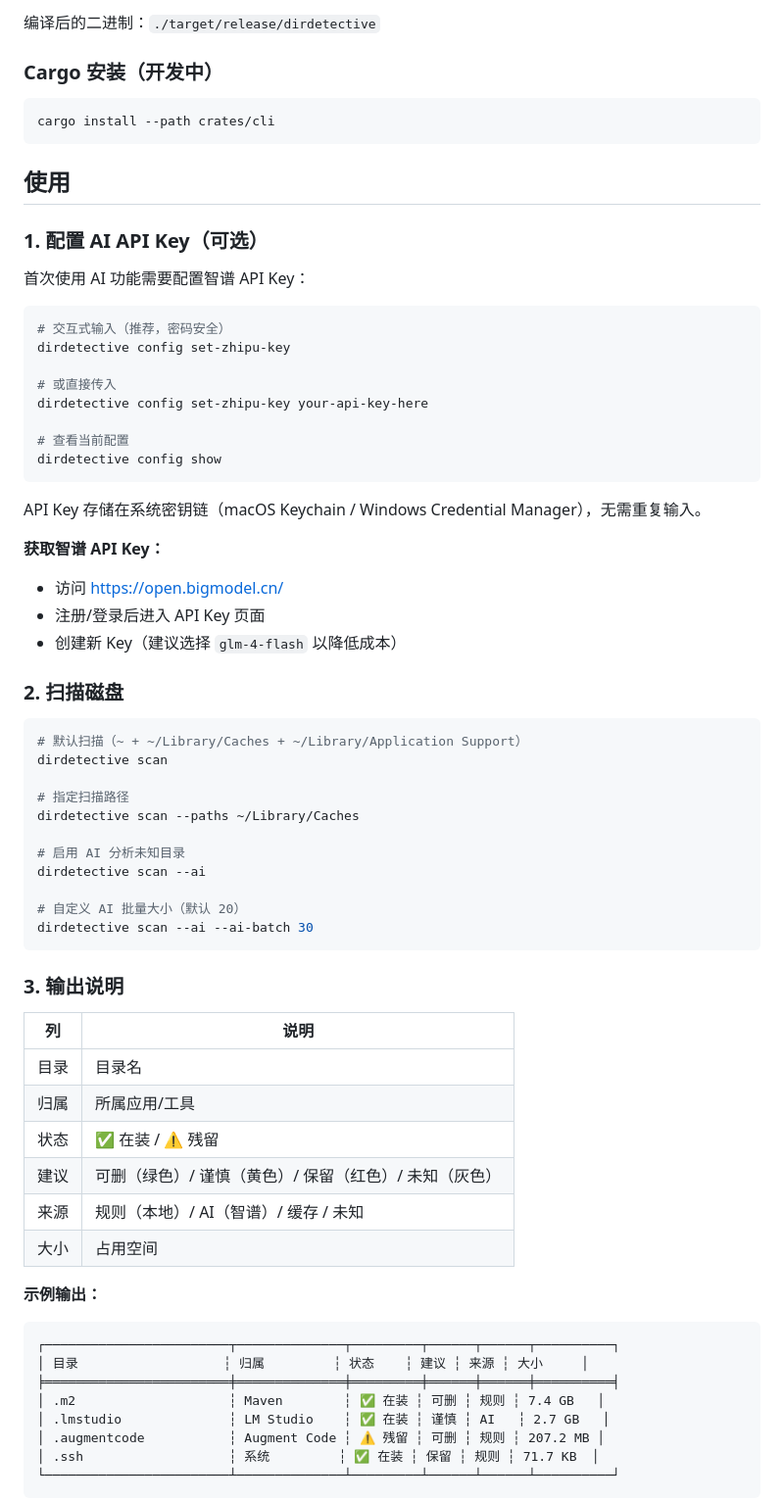
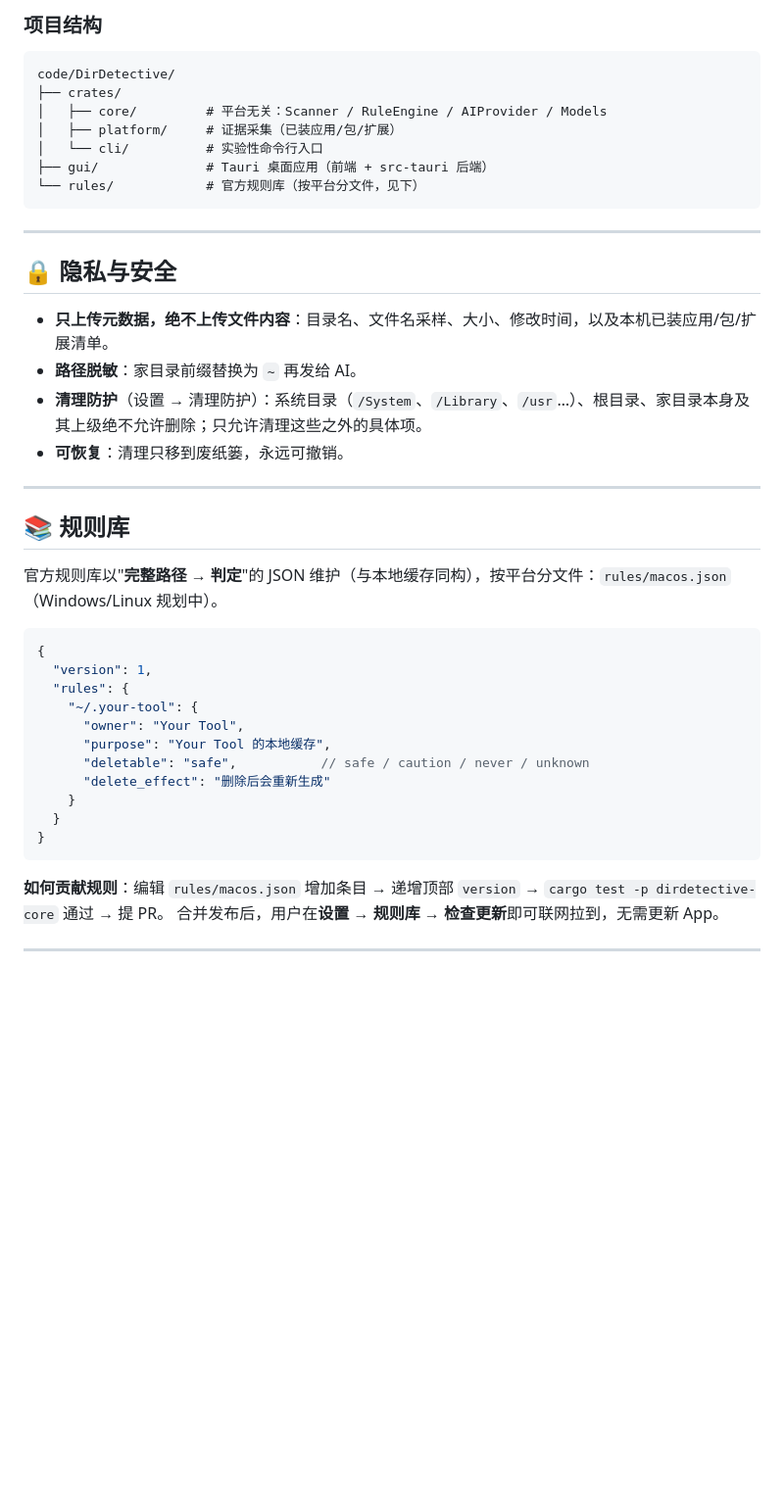
Before and after one commit to gebilaoman/DirDetective, a Markdown page: README.md, the part around one of its changes. Shown at 98% size. Rendered like a GitHub page; blank space fills up the shorter version.

Commit message:
docs: 重写 README（区分下载安装包使用 / 从源码构建两条路线，同步当前功能）
Co-Authored-By: Claude Opus 4.8 (1M context) <noreply@anthropic.com>

````diff
--- a/README.md
+++ b/README.md
@@ -34,74 +68,47 @@ cargo build --release
 ```
 
-编译后的二进制：`./target/release/dirdetective`
-
-### Cargo 安装（开发中）
-
-```bash
-cargo install --path crates/cli
+### 项目结构
+```
+code/DirDetective/
+├── crates/
+│   ├── core/         # 平台无关：Scanner / RuleEngine / AIProvider / Models
+│   ├── platform/     # 证据采集（已装应用/包/扩展）
+│   └── cli/          # 实验性命令行入口
+├── gui/              # Tauri 桌面应用（前端 + src-tauri 后端）
+└── rules/            # 官方规则库（按平台分文件，见下）
 ```
 
-## 使用
+---
 
-### 1. 配置 AI API Key（可选）
+## 🔒 隐私与安全
 
-首次使用 AI 功能需要配置智谱 API Key：
+- **只上传元数据，绝不上传文件内容**：目录名、文件名采样、大小、修改时间，以及本机已装应用/包/扩展清单。
+- **路径脱敏**：家目录前缀替换为 `~` 再发给 AI。
+- **清理防护**（设置 → 清理防护）：系统目录（`/System`、`/Library`、`/usr`…）、根目录、家目录本身及其上级绝不允许删除；只允许清理这些之外的具体项。
+- **可恢复**：清理只移到废纸篓，永远可撤销。
 
-```bash
-# 交互式输入（推荐，密码安全）
-dirdetective config set-zhipu-key
+---
 
-# 或直接传入
-dirdetective config set-zhipu-key your-api-key-here
+## 📚 规则库
 
-# 查看当前配置
-dirdetective config show
+官方规则库以"**完整路径 → 判定**"的 JSON 维护（与本地缓存同构），按平台分文件：`rules/macos.json`（Windows/Linux 规划中）。
+
+```jsonc
+{
+  "version": 1,
+  "rules": {
+    "~/.your-tool": {
+      "owner": "Your Tool",
+      "purpose": "Your Tool 的本地缓存",
+      "deletable": "safe",           // safe / caution / never / unknown
+      "delete_effect": "删除后会重新生成"
+    }
+  }
+}
 ```
 
-API Key 存储在系统密钥链（macOS Keychain / Windows Credential Manager），无需重复输入。
+**如何贡献规则**：编辑 `rules/macos.json` 增加条目 → 递增顶部 `version` → `cargo test -p dirdetective-core` 通过 → 提 PR。
+合并发布后，用户在**设置 → 规则库 → 检查更新**即可联网拉到，无需更新 App。
 
-**获取智谱 API Key：**
-- 访问 https://open.bigmodel.cn/
-- 注册/登录后进入 API Key 页面
-- 创建新 Key（建议选择 `glm-4-flash` 以降低成本）
+---
 
-### 2. 扫描磁盘
-
-```bash
-# 默认扫描（~ + ~/Library/Caches + ~/Library/Application Support）
-dirdetective scan
-
-# 指定扫描路径
-dirdetective scan --paths ~/Library/Caches
-
-# 启用 AI 分析未知目录
-dirdetective scan --ai
-
-# 自定义 AI 批量大小（默认 20）
-dirdetective scan --ai --ai-batch 30
-```
-
-### 3. 输出说明
-
-| 列 | 说明 |
-|---|---|
-| 目录 | 目录名 |
-| 归属 | 所属应用/工具 |
-| 状态 | ✅ 在装 / ⚠️ 残留 |
-| 建议 | 可删（绿色）/ 谨慎（黄色）/ 保留（红色）/ 未知（灰色）|
-| 来源 | 规则（本地）/ AI（智谱）/ 缓存 / 未知 |
-| 大小 | 占用空间 |
-
-**示例输出：**
-
-```
-┌────────────────────────┬──────────────┬─────────┬──────┬──────┬──────────┐
-│ 目录                   ┆ 归属         ┆ 状态    ┆ 建议 ┆ 来源 ┆ 大小     │
-╞════════════════════════╪══════════════╪═════════╪══════╪══════╪══════════╡
-│ .m2                    ┆ Maven        ┆ ✅ 在装 ┆ 可删 ┆ 规则 ┆ 7.4 GB   │
-│ .lmstudio              ┆ LM Studio    ┆ ✅ 在装 ┆ 谨慎 ┆ AI   ┆ 2.7 GB   │
-│ .augmentcode           ┆ Augment Code ┆ ⚠️ 残留 ┆ 可删 ┆ 规则 ┆ 207.2 MB │
-│ .ssh                   ┆ 系统         ┆ ✅ 在装 ┆ 保留 ┆ 规则 ┆ 71.7 KB  │
-└────────────────────────┴──────────────┴─────────┴──────┴──────┴──────────┘
-```
-
````
Also changed, not shown: other parts of README.md (+66 -128 lines).
